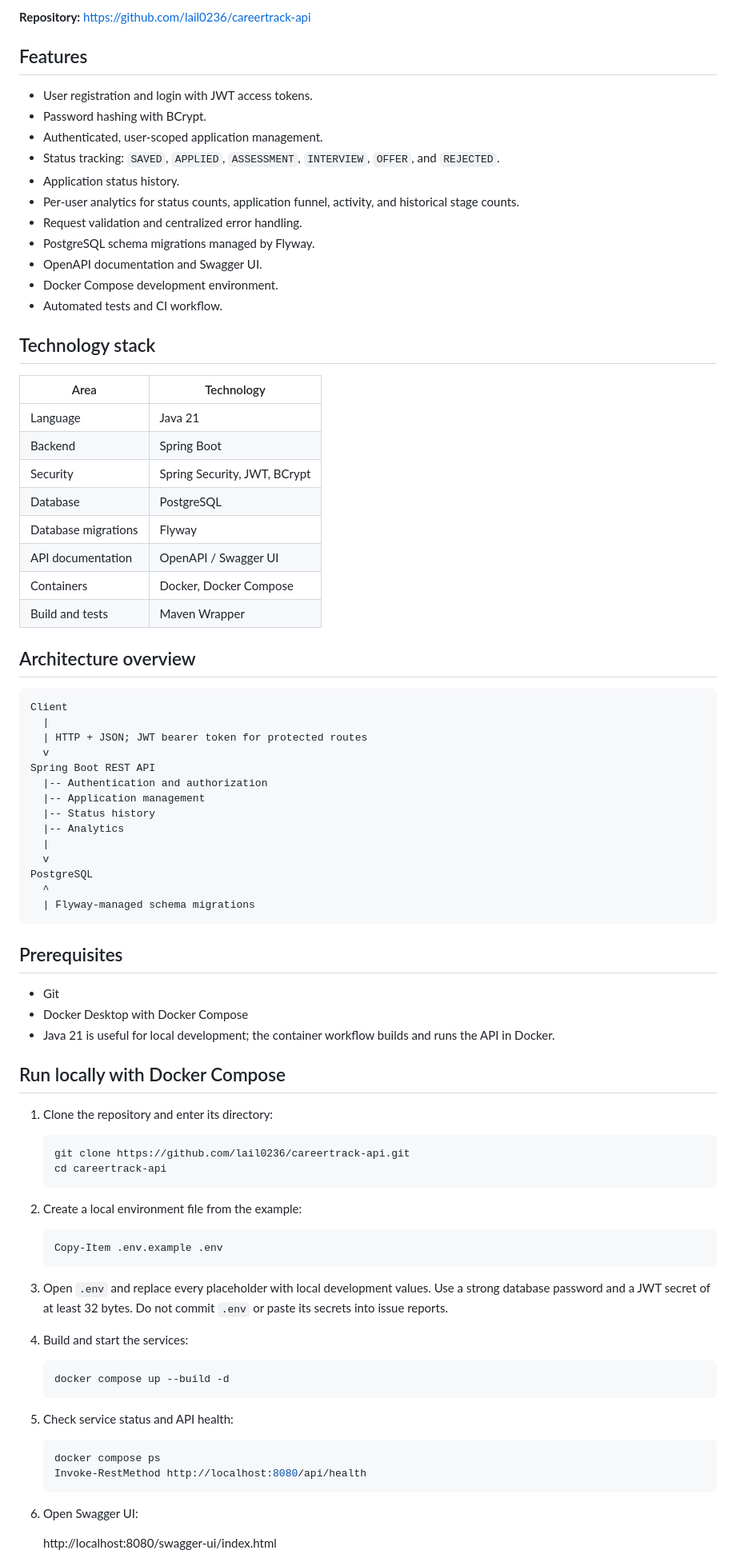
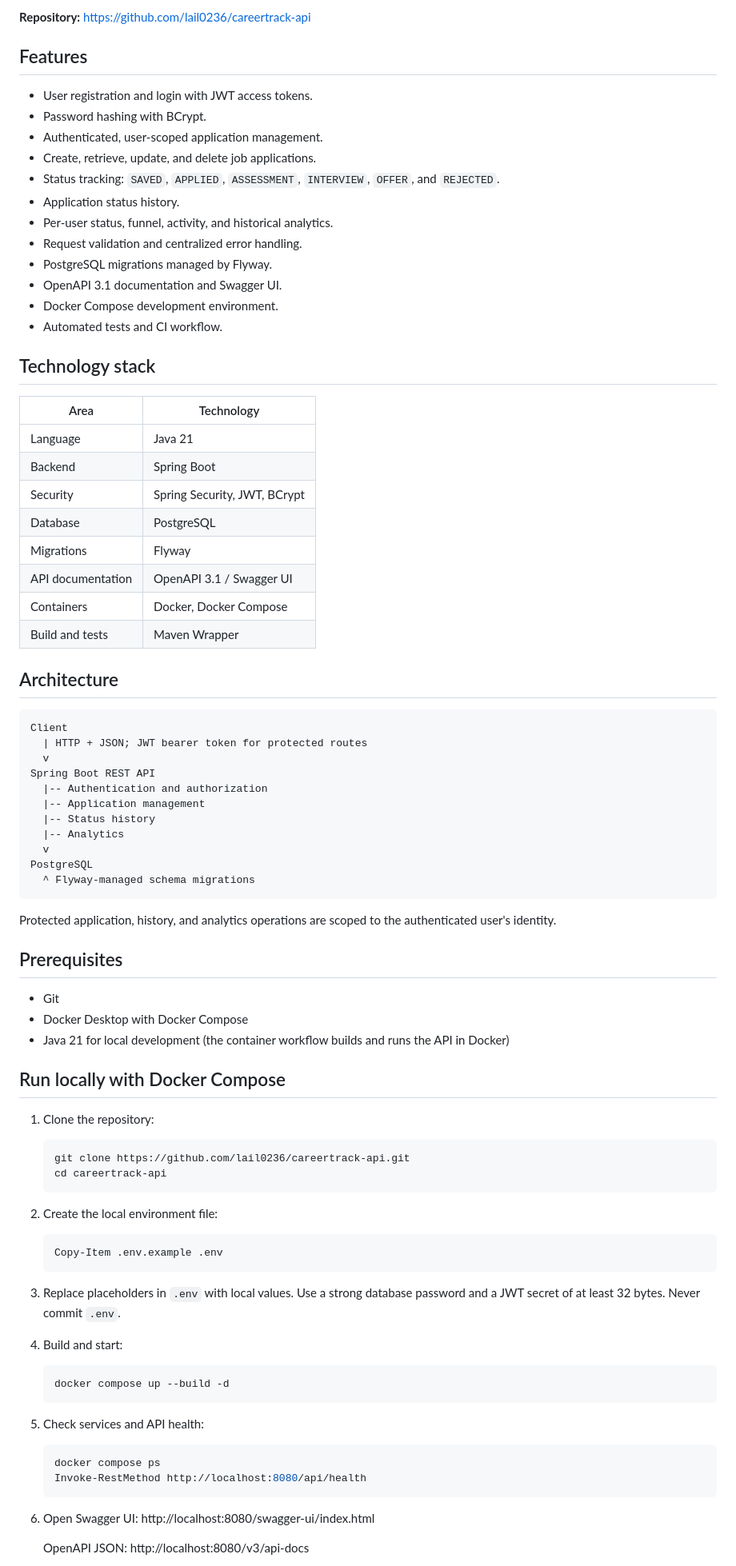
Before and after one commit to lail0236/careertrack-api, a Markdown page: README.md, the part around one of its changes. Shown at 80% size. GitHub-like rendering.

````diff
--- a/README.md
+++ b/README.md
@@ -5,16 +5,16 @@ A REST API for tracking job applications, recording status history, and analyzin
 **Repository:** https://github.com/lail0236/careertrack-api
 
 ## Features
-
 - User registration and login with JWT access tokens.
 - Password hashing with BCrypt.
 - Authenticated, user-scoped application management.
+- Create, retrieve, update, and delete job applications.
 - Status tracking: `SAVED`, `APPLIED`, `ASSESSMENT`, `INTERVIEW`, `OFFER`, and `REJECTED`.
 - Application status history.
-- Per-user analytics for status counts, application funnel, activity, and historical stage counts.
+- Per-user status, funnel, activity, and historical analytics.
 - Request validation and centralized error handling.
-- PostgreSQL schema migrations managed by Flyway.
-- OpenAPI documentation and Swagger UI.
+- PostgreSQL migrations managed by Flyway.
+- OpenAPI 3.1 documentation and Swagger UI.
 - Docker Compose development environment.
 - Automated tests and CI workflow.
 
@@ -26,16 +26,15 @@ A REST API for tracking job applications, recording status history, and analyzin
 | Backend | Spring Boot |
 | Security | Spring Security, JWT, BCrypt |
 | Database | PostgreSQL |
-| Database migrations | Flyway |
-| API documentation | OpenAPI / Swagger UI |
+| Migrations | Flyway |
+| API documentation | OpenAPI 3.1 / Swagger UI |
 | Containers | Docker, Docker Compose |
 | Build and tests | Maven Wrapper |
 
-## Architecture overview
+## Architecture
 
 ```text
 Client
-  |
   | HTTP + JSON; JWT bearer token for protected routes
   v
 Spring Boot REST API
@@ -43,50 +42,49 @@ Spring Boot REST API
   |-- Application management
   |-- Status history
   |-- Analytics
-  |
   v
 PostgreSQL
-  ^
-  | Flyway-managed schema migrations
+  ^ Flyway-managed schema migrations
 ```
 
+Protected application, history, and analytics operations are scoped to the authenticated user's identity.
+
 ## Prerequisites
-
 - Git
 - Docker Desktop with Docker Compose
-- Java 21 is useful for local development; the container workflow builds and runs the API in Docker.
+- Java 21 for local development (the container workflow builds and runs the API in Docker)
 
 ## Run locally with Docker Compose
 
-1. Clone the repository and enter its directory:
+1. Clone the repository:
 
    ```powershell
    git clone https://github.com/lail0236/careertrack-api.git
    cd careertrack-api
    ```
 
-2. Create a local environment file from the example:
+2. Create the local environment file:
 
    ```powershell
    Copy-Item .env.example .env
    ```
 
-3. Open `.env` and replace every placeholder with local development values. Use a strong database password and a JWT secret of at least 32 bytes. Do not commit `.env` or paste its secrets into issue reports.
+3. Replace placeholders in `.env` with local values. Use a strong database password and a JWT secret of at least 32 bytes. Never commit `.env`.
 
-4. Build and start the services:
+4. Build and start:
 
    ```powershell
    docker compose up --build -d
    ```
 
-5. Check service status and API health:
+5. Check services and API health:
 
    ```powershell
    docker compose ps
    Invoke-RestMethod http://localhost:8080/api/health
    ```
 
-6. Open Swagger UI:
+6. Open Swagger UI: http://localhost:8080/swagger-ui/index.html
 
-   http://localhost:8080/swagger-ui/index.html
+   OpenAPI JSON: http://localhost:8080/v3/api-docs
 
````
Also changed, not shown: other parts of README.md (+26 -38 lines), docs/API_EXAMPLES.md (+60 -28 lines), docs/PORTFOLIO_CHECKLIST.md (+11 -10 lines), docs/screenshots/swagger-application-details.png (added), docs/screenshots/swagger-auth-analytics.png (added), docs/screenshots/swagger-overview.png (added).
